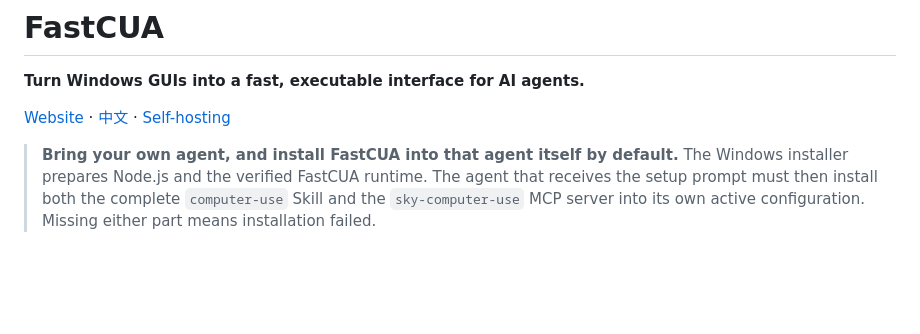
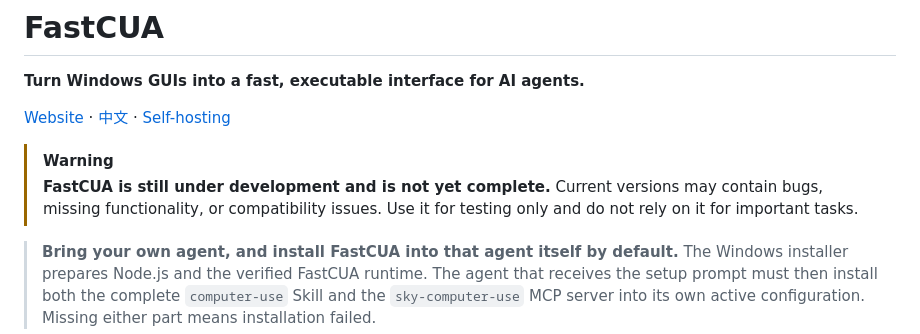
Before and after one commit to Guojiz/FastCUA, a Markdown page: README.md, the part around the change. GitHub-like rendering; blank space fills up the shorter version.

Commit message:
docs: add development status warning

```diff
--- a/README.md
+++ b/README.md
@@ -3,6 +3,9 @@
 **Turn Windows GUIs into a fast, executable interface for AI agents.**
 
 [Website](https://guojiz.github.io/FastCUA/) · [中文](README_zh.md) · [Self-hosting](docs/SELF_HOSTING.md)
+
+> [!WARNING]
+> **FastCUA is still under development and is not yet complete.** Current versions may contain bugs, missing functionality, or compatibility issues. Use it for testing only and do not rely on it for important tasks.
 
 > **Bring your own agent, and install FastCUA into that agent itself by default.** The Windows installer prepares Node.js and the verified FastCUA runtime. The agent that receives the setup prompt must then install both the complete `computer-use` Skill and the `sky-computer-use` MCP server into its own active configuration. Missing either part means installation failed.
 
```
